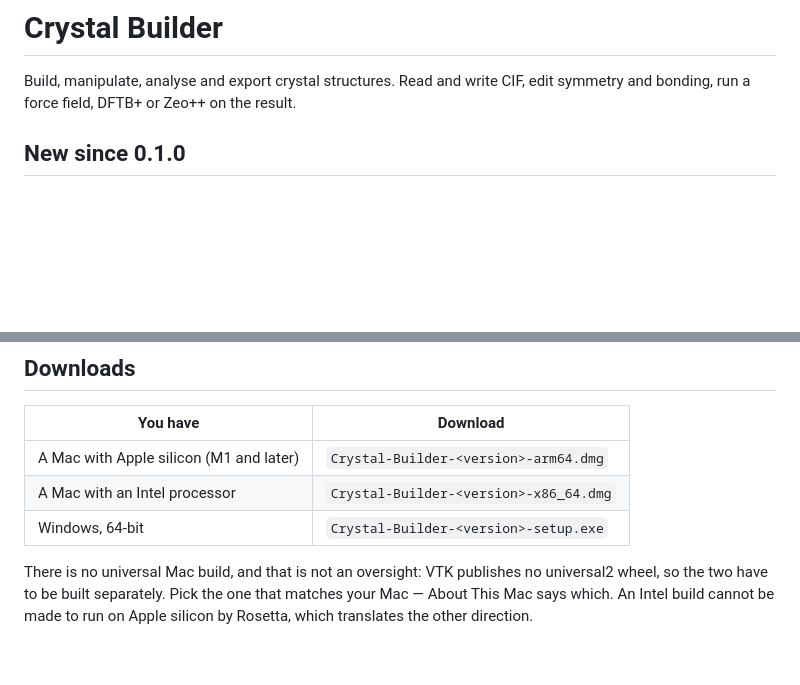
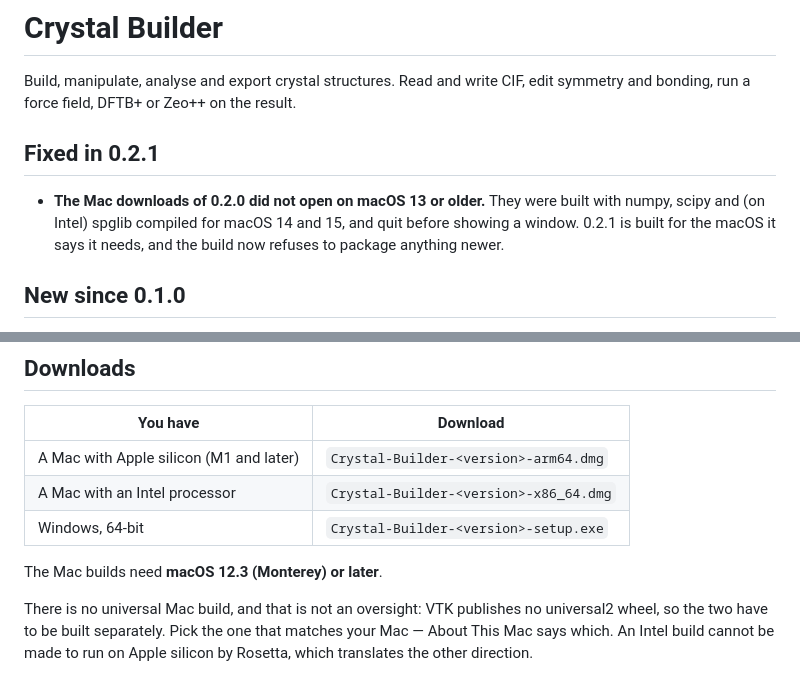
Before and after one commit to JulesOpp/Crystal-Builder, a Markdown page: docs/RELEASE_NOTES.md, 2 parts joined by grey strips. Drawn GitHub-style; blank space fills up the shorter version.

Commit message:
Release notes for 0.2.1: the Mac downloads open on macOS 13
Co-Authored-By: Claude Opus 5 <noreply@anthropic.com>

```diff
--- a/docs/RELEASE_NOTES.md
+++ b/docs/RELEASE_NOTES.md
@@ -3,6 +3,14 @@
 Build, manipulate, analyse and export crystal structures. Read and
 write CIF, edit symmetry and bonding, run a force field, DFTB+ or
 Zeo++ on the result.
+
+## Fixed in 0.2.1
+
+- **The Mac downloads of 0.2.0 did not open on macOS 13 or older.**
+  They were built with numpy, scipy and (on Intel) spglib compiled for
+  macOS 14 and 15, and quit before showing a window. 0.2.1 is built
+  for the macOS it says it needs, and the build now refuses to package
+  anything newer.
 
 ## New since 0.1.0
 
@@ -33,6 +41,8 @@ Zeo++ on the result.
 | A Mac with Apple silicon (M1 and later) | `Crystal-Builder-<version>-arm64.dmg` |
 | A Mac with an Intel processor | `Crystal-Builder-<version>-x86_64.dmg` |
 | Windows, 64-bit | `Crystal-Builder-<version>-setup.exe` |
+
+The Mac builds need **macOS 12.3 (Monterey) or later**.
 
 There is no universal Mac build, and that is not an oversight: VTK
 publishes no universal2 wheel, so the two have to be built separately.
```
